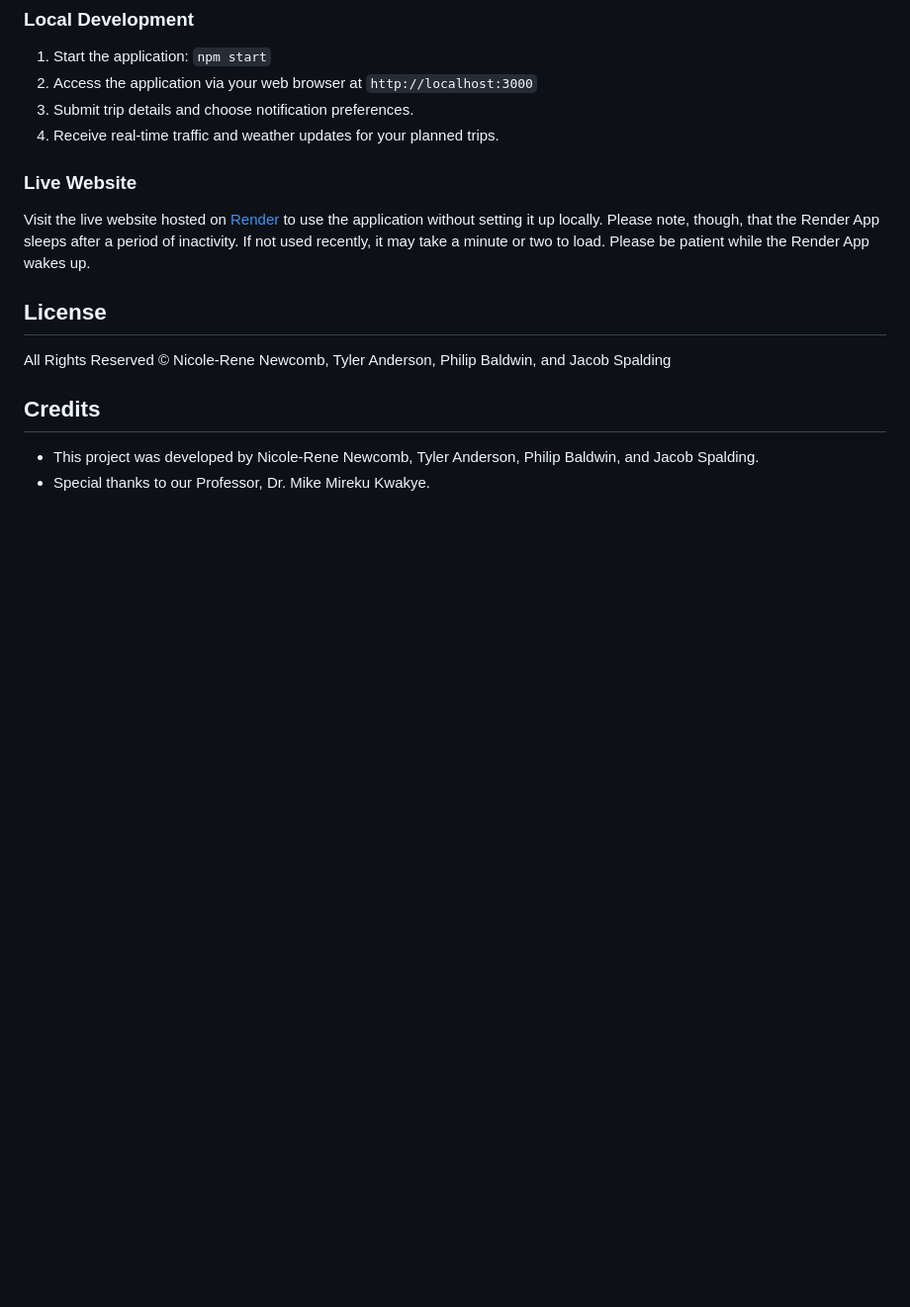
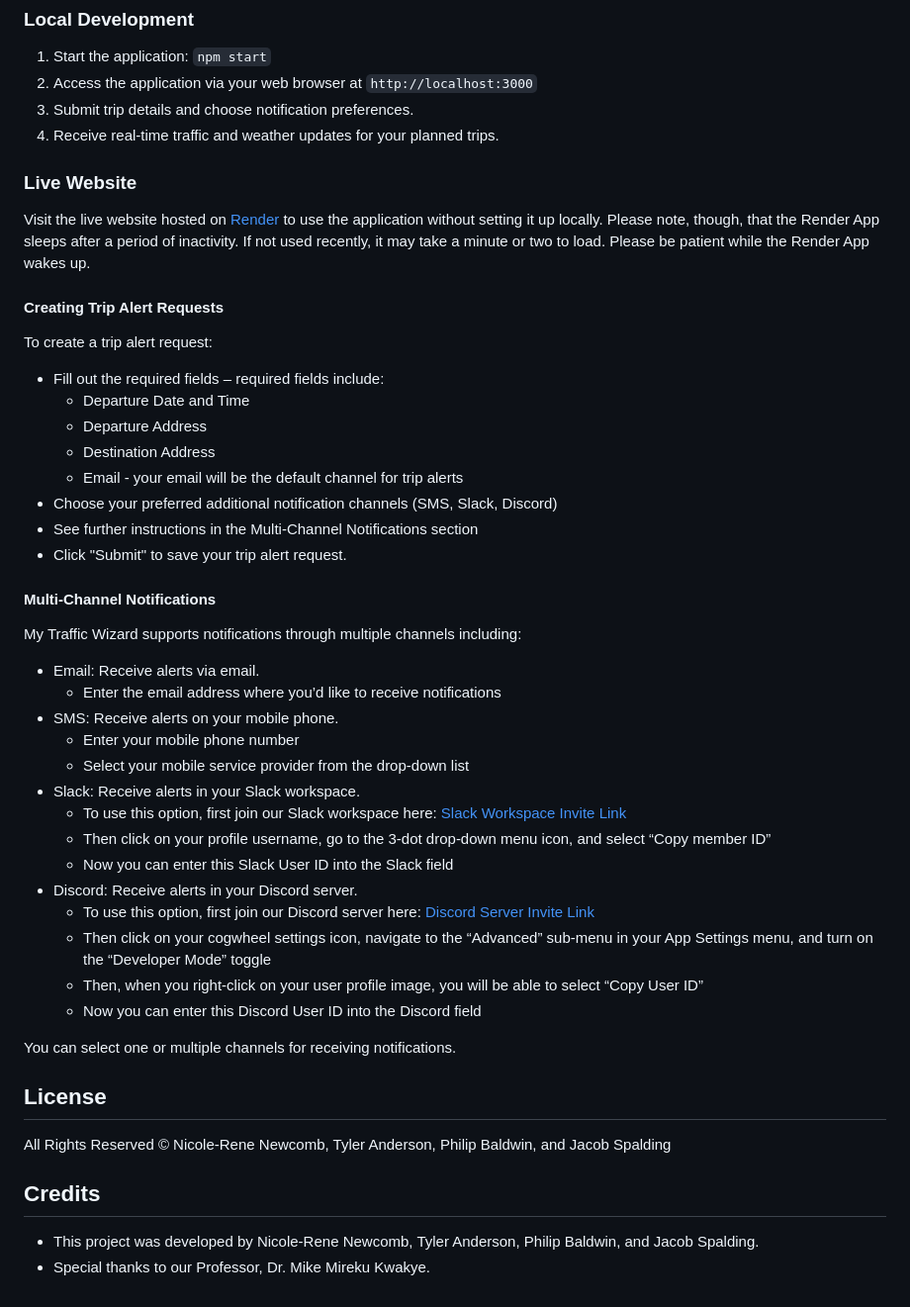
Before and after one commit to fhsu-csci441-team-a/myTrafficWizard, a Markdown page: README.md, the part around the change. Shown at 99% size. Drawn GitHub-style; blank space fills up the shorter version.

Commit message:
Included Slack/Discord User ID Instructions
Included instructions for users to find their Slack and Discord Users IDs (after joining the respective workspace/server).

```diff
--- a/README.md
+++ b/README.md
@@ -44,6 +44,36 @@ MyTrafficWizard follows an extended MVC design pattern, consisting of the follow
 ### Live Website
 Visit the live website hosted on [Render](https://mytrafficwizard.onrender.com) to use the application without setting it up locally. Please note, though, that the Render App sleeps after a period of inactivity. If not used recently, it may take a minute or two to load. Please be patient while the Render App wakes up.
 
+#### Creating Trip Alert Requests
+To create a trip alert request:
+   - Fill out the required fields – required fields include:
+     - Departure Date and Time
+     - Departure Address
+     - Destination Address
+     - Email - your email will be the default channel for trip alerts
+   - Choose your preferred additional notification channels (SMS, Slack, Discord)
+   - See further instructions in the Multi-Channel Notifications section
+   - Click "Submit" to save your trip alert request.
+
+#### Multi-Channel Notifications
+My Traffic Wizard supports notifications through multiple channels including:
+   - Email: Receive alerts via email.
+     - Enter the email address where you’d like to receive notifications
+   - SMS: Receive alerts on your mobile phone.
+     - Enter your mobile phone number
+     - Select your mobile service provider from the drop-down list
+   - Slack: Receive alerts in your Slack workspace.
+     - To use this option, first join our Slack workspace here: [Slack Workspace Invite Link](https://join.slack.com/t/mytrafficwizard/shared_invite/zt-2g2s9gfvauNMAbZQA8ukM_b~a2FeeZw)
+     - Then click on your profile username, go to the 3-dot drop-down menu icon, and select “Copy member ID”
+     - Now you can enter this Slack User ID into the Slack field
+   - Discord: Receive alerts in your Discord server.
+     - To use this option, first join our Discord server here: [Discord Server Invite Link](https://discord.gg/wcjQKr4NCZ)
+     - Then click on your cogwheel settings icon, navigate to the “Advanced” sub-menu in your App Settings menu, and turn on the “Developer Mode” toggle
+     - Then, when you right-click on your user profile image, you will be able to select “Copy User ID”
+     - Now you can enter this Discord User ID into the Discord field
+
+You can select one or multiple channels for receiving notifications.
+
 ## License
 
 All Rights Reserved © Nicole-Rene Newcomb, Tyler Anderson, Philip Baldwin, and Jacob Spalding
```
